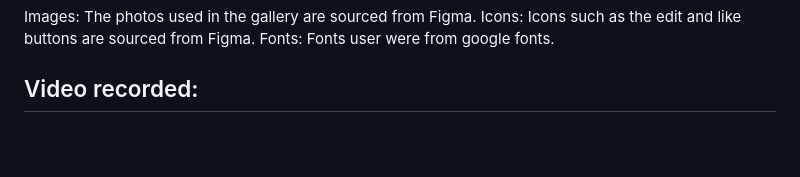
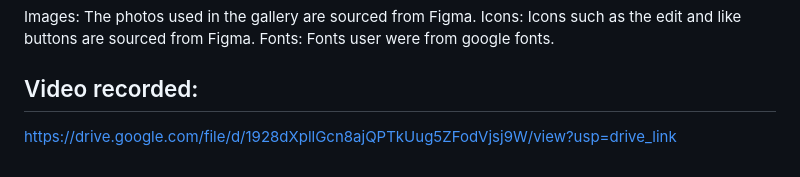
Before and after one commit to Caveman305/se_project_spots, a Markdown page: README.md, the part around the change. GitHub-like rendering; blank space fills up the shorter version.

Commit message:
lstcommit2

```diff
--- a/README.md
+++ b/README.md
@@ -142,3 +142,5 @@ Icons: Icons such as the edit and like buttons are sourced from Figma.
 Fonts: Fonts user were from google fonts.
 
 ## Video recorded:
+
+https://drive.google.com/file/d/1928dXpllGcn8ajQPTkUug5ZFodVjsj9W/view?usp=drive_link
```
